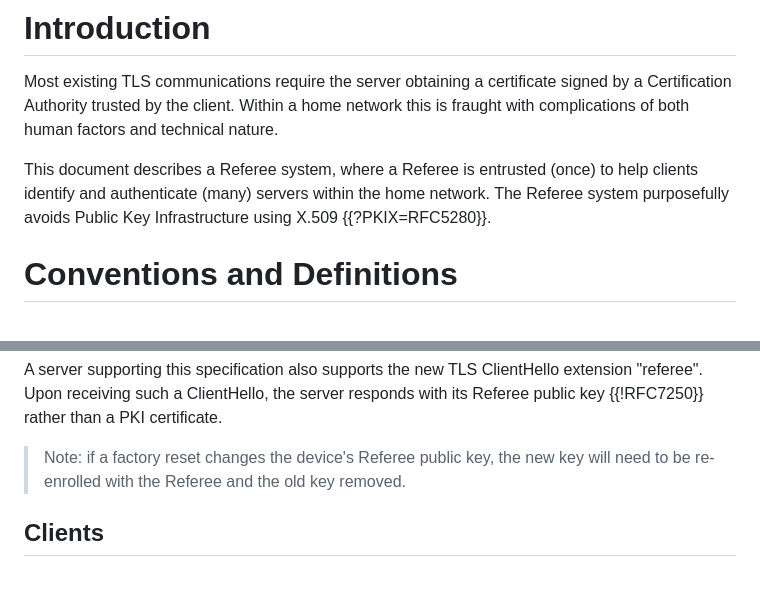
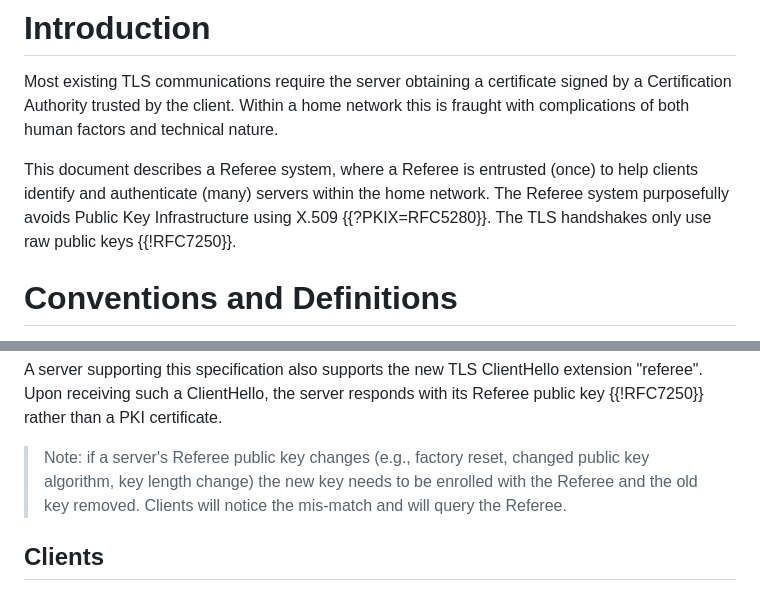
Before and after one commit to danwing/referee, a Markdown page: draft-xyzzy-referee.md, 2 parts joined by grey strips. GitHub-like rendering.

Commit message:
server key change

```diff
--- a/draft-xyzzy-referee.md
+++ b/draft-xyzzy-referee.md
@@ -59,7 +59,8 @@ human factors and technical nature.
 This document describes a Referee system, where a Referee is entrusted
 (once) to help clients identify and authenticate (many) servers within
 the home network.  The Referee system purposefully avoids Public Key
-Infrastructure using X.509 {{?PKIX=RFC5280}}.
+Infrastructure using X.509 {{?PKIX=RFC5280}}.  The TLS handshakes
+only use raw public keys {{!RFC7250}}.
 
 # Conventions and Definitions
 
@@ -114,9 +115,10 @@ TLS ClientHello extension "referee". Upon receiving such a ClientHello,
 the server responds with its Referee public key {{!RFC7250}} rather
 than a PKI certificate.
 
-> Note: if a factory reset changes the device's Referee public key,
-  the new key will need to be re-enrolled with the Referee and the old
-  key removed.
+> Note: if a server's Referee public key changes (e.g., factory reset,
+  changed public key algorithm, key length change) the new key needs
+  to be enrolled with the Referee and the old key removed. Clients
+  will notice the mis-match and will query the Referee.
 
 ## Clients
 
```
